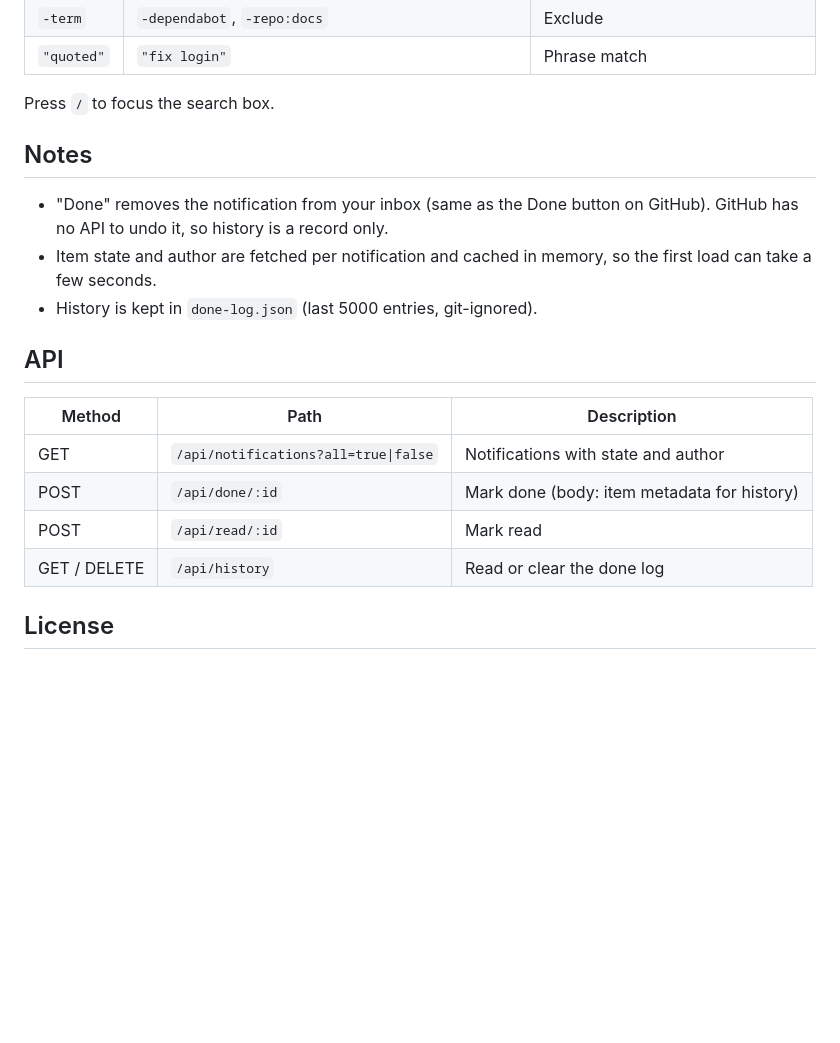
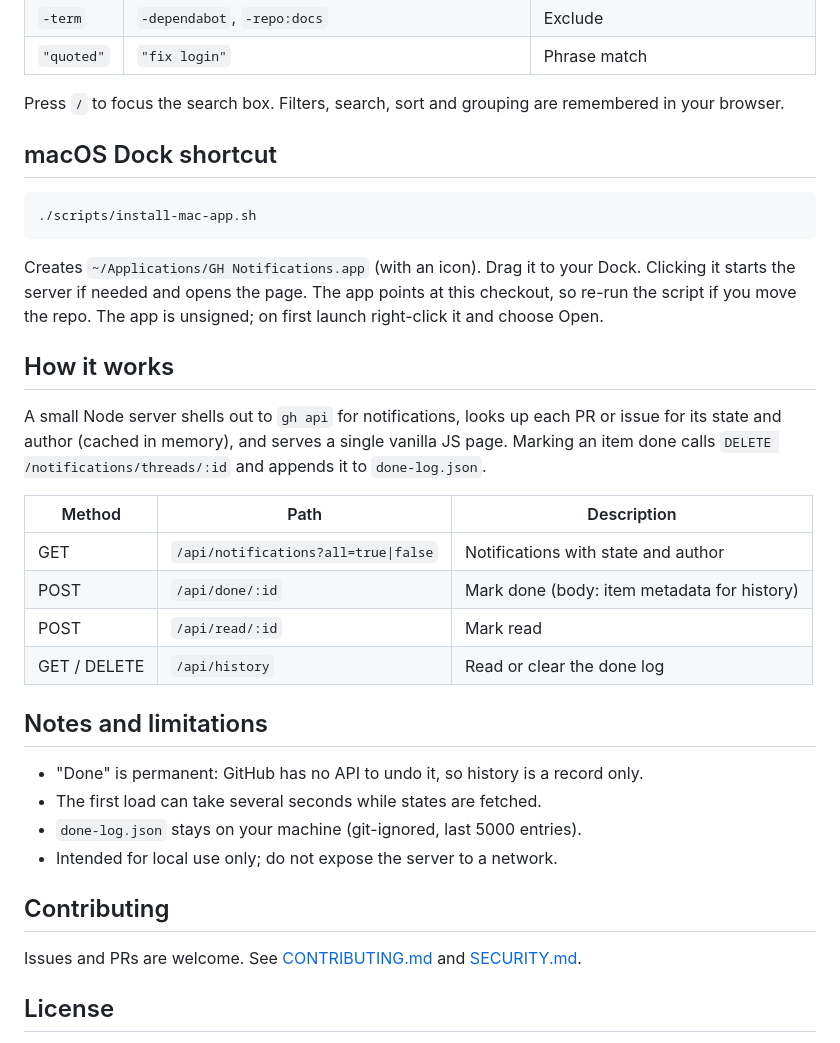
Before and after one commit to StevenPG/gh-notifications, a Markdown page: README.md, the part around one of its changes. Rendered like a GitHub page; blank space fills up the shorter version.

````diff
--- a/README.md
+++ b/README.md
@@ -69,17 +69,26 @@ running in the background; its log is `/tmp/gh-notifications.log`.
 | `-term` | `-dependabot`, `-repo:docs` | Exclude |
 | `"quoted"` | `"fix login"` | Phrase match |
 
-Press `/` to focus the search box.
+Press `/` to focus the search box. Filters, search, sort and grouping are
+remembered in your browser.
 
-## Notes
+## macOS Dock shortcut
 
-- "Done" removes the notification from your inbox (same as the Done button on
-  GitHub). GitHub has no API to undo it, so history is a record only.
-- Item state and author are fetched per notification and cached in memory, so
-  the first load can take a few seconds.
-- History is kept in `done-log.json` (last 5000 entries, git-ignored).
+```sh
+./scripts/install-mac-app.sh
+```
 
-## API
+Creates `~/Applications/GH Notifications.app` (with an icon). Drag it to your
+Dock. Clicking it starts the server if needed and opens the page. The app points
+at this checkout, so re-run the script if you move the repo. The app is unsigned;
+on first launch right-click it and choose Open.
+
+## How it works
+
+A small Node server shells out to `gh api` for notifications, looks up each
+PR or issue for its state and author (cached in memory), and serves a single
+vanilla JS page. Marking an item done calls
+`DELETE /notifications/threads/:id` and appends it to `done-log.json`.
 
 | Method | Path | Description |
 | --- | --- | --- |
@@ -88,5 +97,17 @@ Press `/` to focus the search box.
 | POST | `/api/read/:id` | Mark read |
 | GET / DELETE | `/api/history` | Read or clear the done log |
 
+## Notes and limitations
+
+- "Done" is permanent: GitHub has no API to undo it, so history is a record only.
+- The first load can take several seconds while states are fetched.
+- `done-log.json` stays on your machine (git-ignored, last 5000 entries).
+- Intended for local use only; do not expose the server to a network.
+
+## Contributing
+
+Issues and PRs are welcome. See [CONTRIBUTING.md](CONTRIBUTING.md) and
+[SECURITY.md](SECURITY.md).
+
 ## License
 
````
Also changed, not shown: other parts of README.md (+38 -38 lines), .github/ISSUE_TEMPLATE/bug_report.md (added, +18 -0 lines), .github/ISSUE_TEMPLATE/feature_request.md (added, +11 -0 lines), CONTRIBUTING.md (added, +28 -0 lines), SECURITY.md (added, +9 -0 lines), docs/screenshot.png (added), 5 other files.
